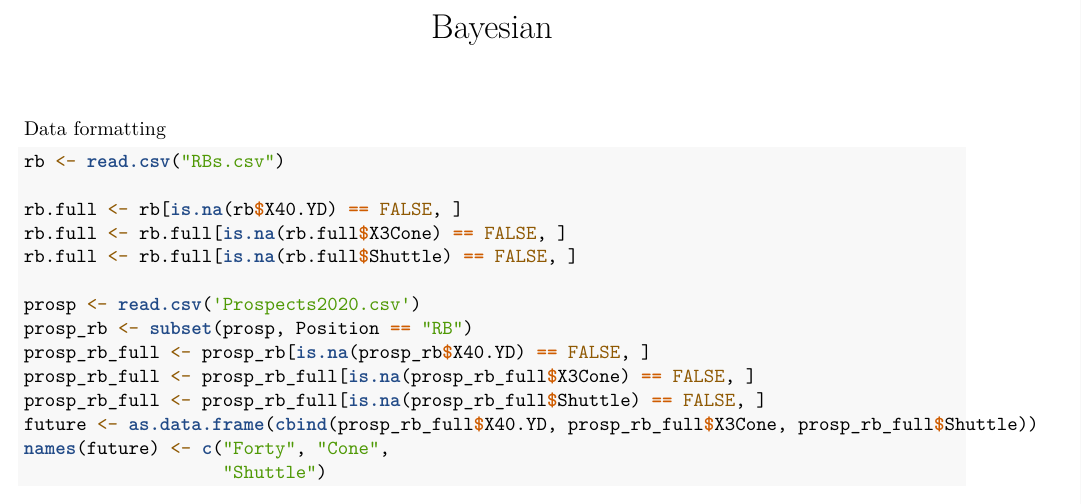
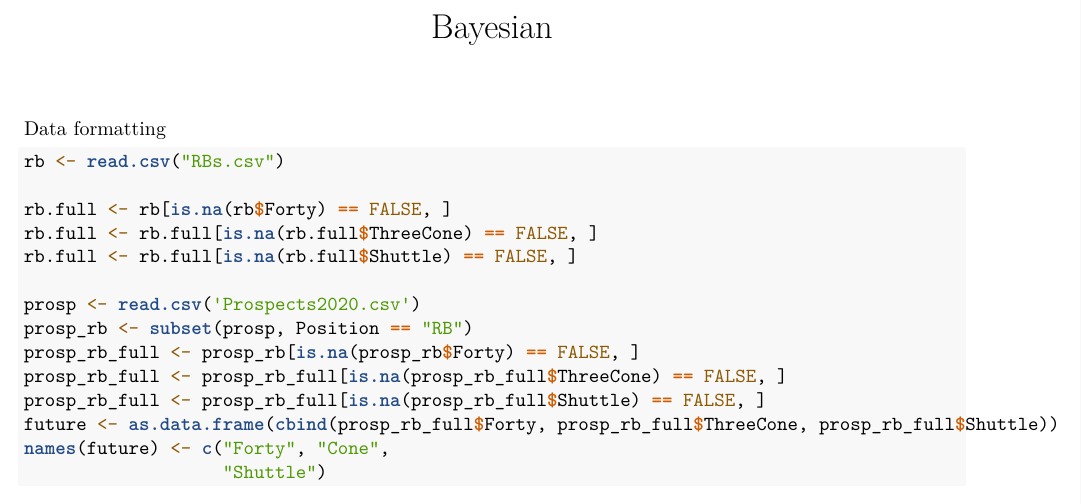
Before and after one commit to jmgjasongardner/NFLCombineAnalysis, an R Markdown document (Bayesian.Rmd): part of page 1 of 5, cut so that both start at the same text. Rendered offline with R 4.5, knitr and Pandoc, then LaTeX, with nearby package versions; some code elsewhere in the file could not run offline.

Commit message:
Updated Bayesian with fixed wording on variables

````diff
--- a/Bayesian.Rmd
+++ b/Bayesian.Rmd
@@ -7,16 +7,16 @@ Data formatting
 ```{r echo = TRUE}
 rb <- read.csv("RBs.csv")
 
-rb.full <- rb[is.na(rb$X40.YD) == FALSE, ]
-rb.full <- rb.full[is.na(rb.full$X3Cone) == FALSE, ]
+rb.full <- rb[is.na(rb$Forty) == FALSE, ]
+rb.full <- rb.full[is.na(rb.full$ThreeCone) == FALSE, ]
 rb.full <- rb.full[is.na(rb.full$Shuttle) == FALSE, ]
 
 prosp <- read.csv('Prospects2020.csv')
 prosp_rb <- subset(prosp, Position == "RB")
-prosp_rb_full <- prosp_rb[is.na(prosp_rb$X40.YD) == FALSE, ]
-prosp_rb_full <- prosp_rb_full[is.na(prosp_rb_full$X3Cone) == FALSE, ]
+prosp_rb_full <- prosp_rb[is.na(prosp_rb$Forty) == FALSE, ]
+prosp_rb_full <- prosp_rb_full[is.na(prosp_rb_full$ThreeCone) == FALSE, ]
 prosp_rb_full <- prosp_rb_full[is.na(prosp_rb_full$Shuttle) == FALSE, ]
-future <- as.data.frame(cbind(prosp_rb_full$X40.YD, prosp_rb_full$X3Cone, prosp_rb_full$Shuttle))
+future <- as.data.frame(cbind(prosp_rb_full$Forty, prosp_rb_full$ThreeCone, prosp_rb_full$Shuttle))
 names(future) <- c("Forty", "Cone",
                    "Shuttle")
 ```
````
Also changed, not shown: Sample LM with Stepwise.R (+3 -3 lines).
